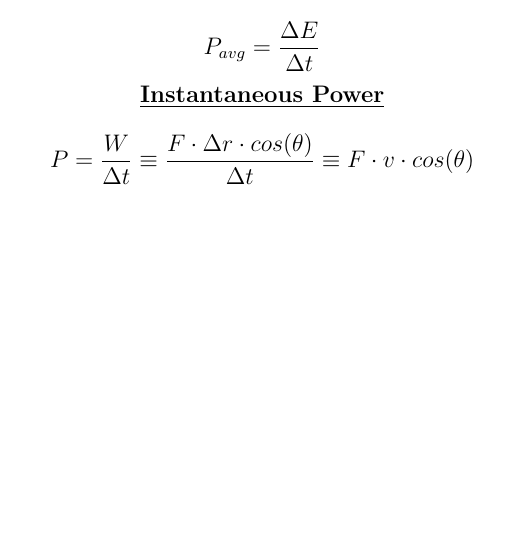
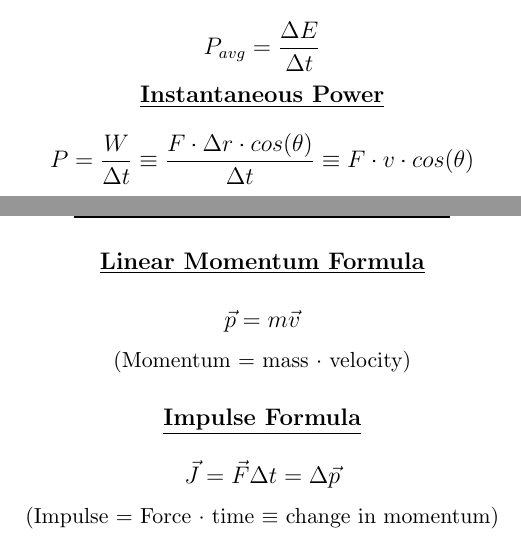
Before and after one commit to lurkGH/math-cheat-sheets, a LaTeX document (physics.tex): part of page 6 of 6 before the commit and two parts of pages 6 and 7 of 7 after it, the two joined at a grey line, cut so that both start at the same text, the shorter picture padded with empty space. Compiled offline with pdfLaTeX.

Commit message:
add momentum formulas

```diff
--- a/physics.tex
+++ b/physics.tex
@@ -136 +143,11 @@
+\normalsize{\centerline{\textbf{\underline{Linear Momentum Formula}}}}
+\[\vec{p} = m \vec{v}\]
+\small{\centerline{(Momentum = mass $\cdot$ velocity)}}
+\vspace{0.1em}
+
+\normalsize{\centerline{\textbf{\underline{Impulse Formula}}}}
+\[\vec{J} = \vec{F} \Delta t = \Delta \vec{p}\]
+\small{\centerline{(Impulse = Force $\cdot$ time $\equiv$ change in momentum)}}
+\vspace{0.1em}
+
 \end{document}
```
Also changed, not shown: README.md, images/physics_1.png, images/physics_7.png (added), physics.pdf, physics.tex (7 more changed lines).
